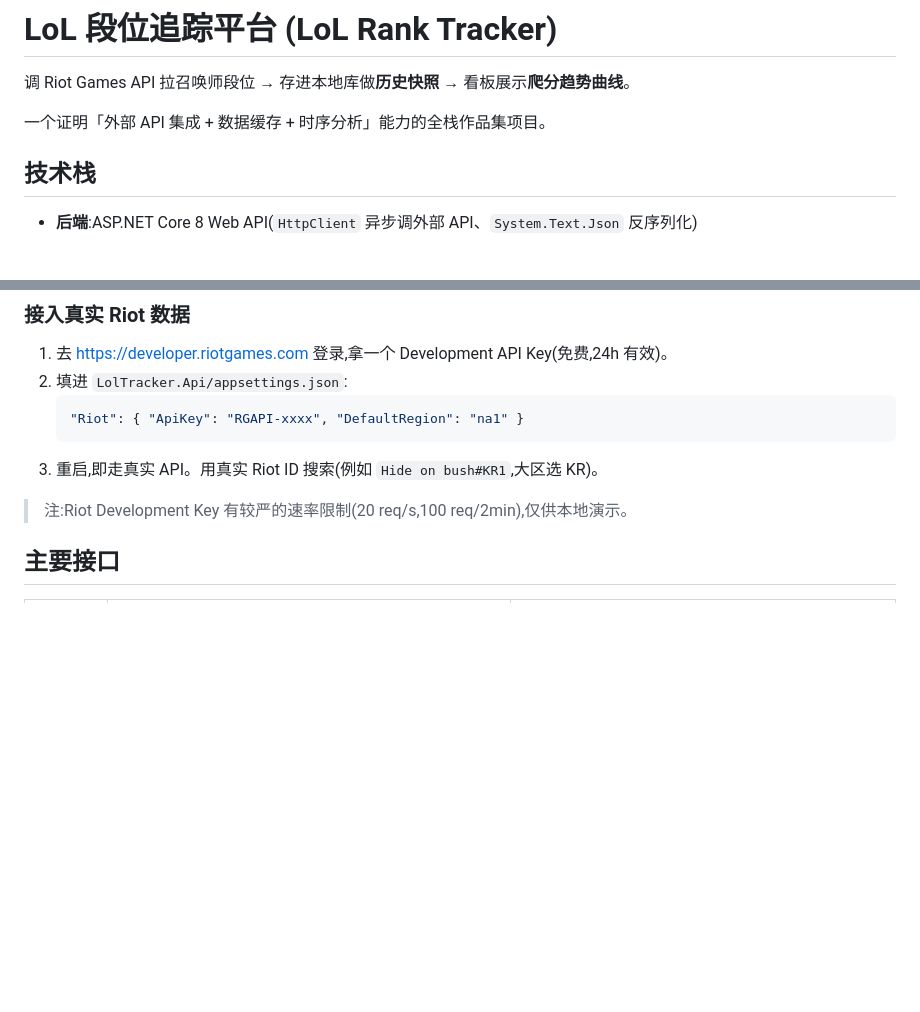
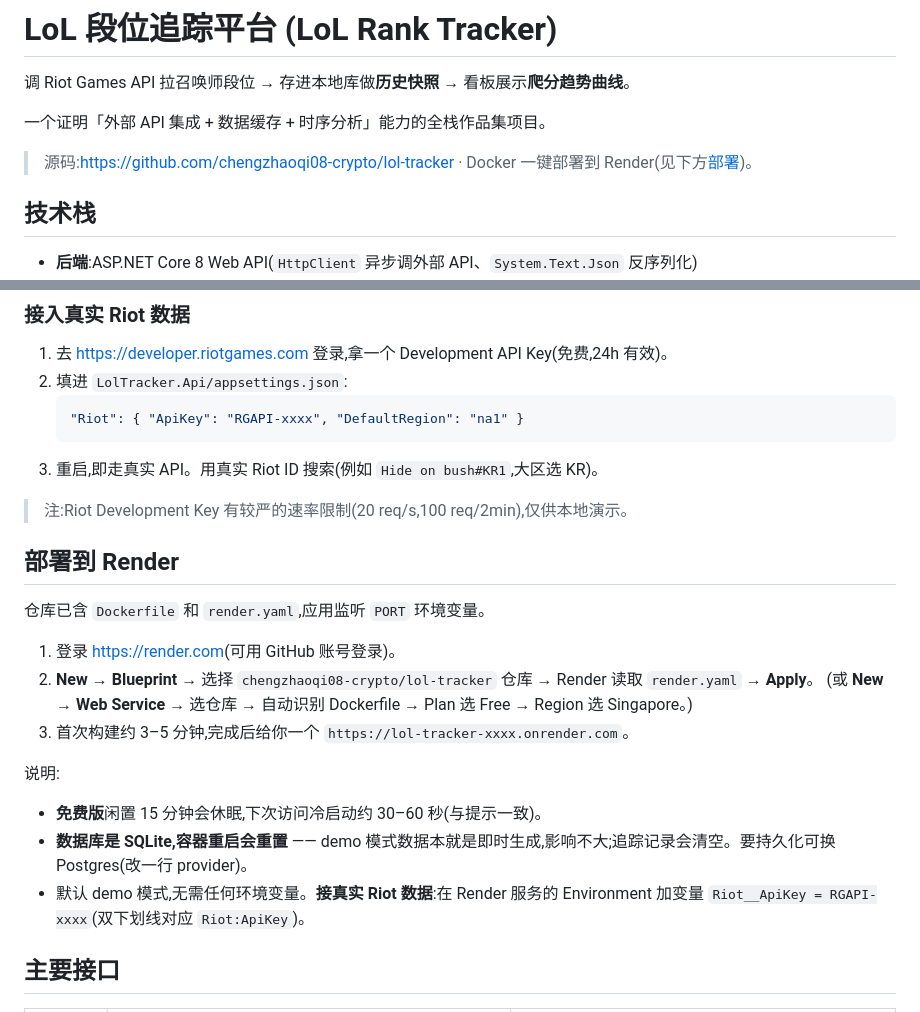
Before and after one commit to chengzhaoqi08-crypto/lol-tracker, a Markdown page: README.md, 2 parts joined by grey strips. Drawn GitHub-style; blank space fills up the shorter version.

Commit message:
docs: 加入 GitHub 链接与 Render 部署说明
Co-Authored-By: Claude Opus 4.8 <noreply@anthropic.com>

```diff
--- a/README.md
+++ b/README.md
@@ -3,6 +3,8 @@
 调 Riot Games API 拉召唤师段位 → 存进本地库做**历史快照** → 看板展示**爬分趋势曲线**。
 
 一个证明「外部 API 集成 + 数据缓存 + 时序分析」能力的全栈作品集项目。
+
+> 源码:<https://github.com/chengzhaoqi08-crypto/lol-tracker> · Docker 一键部署到 Render(见下方[部署](#部署到-render))。
 
 ## 技术栈
 
@@ -47,6 +49,21 @@ dotnet run
 3. 重启,即走真实 API。用真实 Riot ID 搜索(例如 `Hide on bush#KR1`,大区选 KR)。
 
 > 注:Riot Development Key 有较严的速率限制(20 req/s,100 req/2min),仅供本地演示。
+
+## 部署到 Render
+
+仓库已含 `Dockerfile` 和 `render.yaml`,应用监听 `PORT` 环境变量。
+
+1. 登录 <https://render.com>(可用 GitHub 账号登录)。
+2. **New → Blueprint** → 选择 `chengzhaoqi08-crypto/lol-tracker` 仓库 → Render 读取 `render.yaml` → **Apply**。
+   (或 **New → Web Service** → 选仓库 → 自动识别 Dockerfile → Plan 选 Free → Region 选 Singapore。)
+3. 首次构建约 3–5 分钟,完成后给你一个 `https://lol-tracker-xxxx.onrender.com`。
+
+说明:
+- **免费版**闲置 15 分钟会休眠,下次访问冷启动约 30–60 秒(与提示一致)。
+- **数据库是 SQLite,容器重启会重置** —— demo 模式数据本就是即时生成,影响不大;追踪记录会清空。要持久化可换 Postgres(改一行 provider)。
+- 默认 demo 模式,无需任何环境变量。**接真实 Riot 数据**:在 Render 服务的 Environment 加变量
+  `Riot__ApiKey = RGAPI-xxxx`(双下划线对应 `Riot:ApiKey`)。
 
 ## 主要接口
 
```
